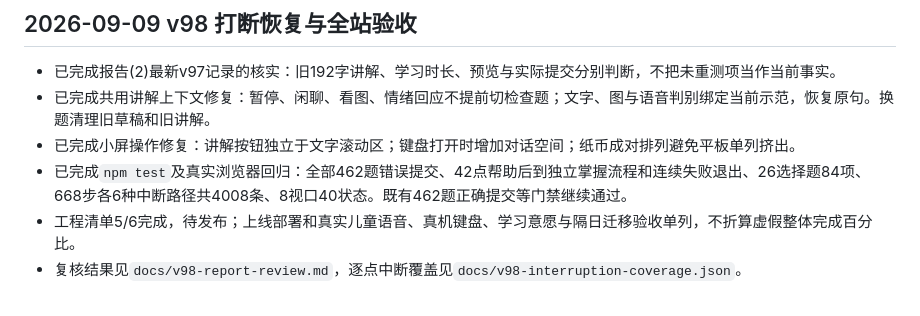
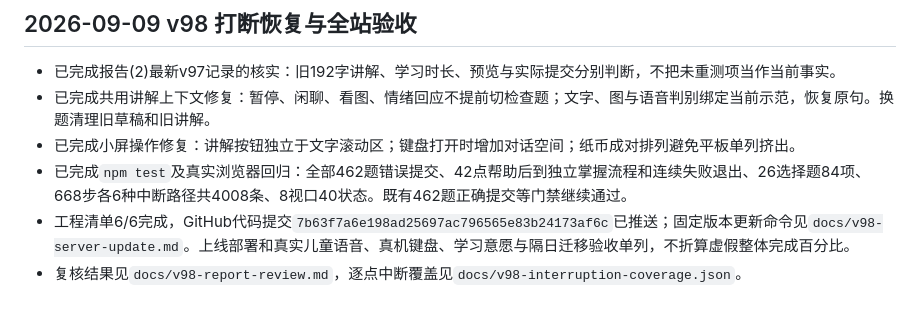
Before and after one commit to sun8619/AI-02, a Markdown page: docs/lezhi-overall-task-list.md, the part around the change. GitHub-like rendering.

Commit message:
Document verified v98 release and pinned server update

```diff
--- a/docs/lezhi-overall-task-list.md
+++ b/docs/lezhi-overall-task-list.md
@@ -374,5 +374,5 @@
 - 已完成共用讲解上下文修复：暂停、闲聊、看图、情绪回应不提前切检查题；文字、图与语音判别绑定当前示范，恢复原句。换题清理旧草稿和旧讲解。
 - 已完成小屏操作修复：讲解按钮独立于文字滚动区；键盘打开时增加对话空间；纸币成对排列避免平板单列挤出。
 - 已完成`npm test`及真实浏览器回归：全部462题错误提交、42点帮助后到独立掌握流程和连续失败退出、26选择题84项、668步各6种中断路径共4008条、8视口40状态。既有462题正确提交等门禁继续通过。
-- 工程清单5/6完成，待发布；上线部署和真实儿童语音、真机键盘、学习意愿与隔日迁移验收单列，不折算虚假整体完成百分比。
+- 工程清单6/6完成，GitHub代码提交`7b63f7a6e198ad25697ac796565e83b24173af6c`已推送；固定版本更新命令见`docs/v98-server-update.md`。上线部署和真实儿童语音、真机键盘、学习意愿与隔日迁移验收单列，不折算虚假整体完成百分比。
 - 复核结果见`docs/v98-report-review.md`，逐点中断覆盖见`docs/v98-interruption-coverage.json`。
```
Also changed, not shown: docs/v98-report-review.md (+1 -1 lines), docs/v98-server-update.md (added, +29 -0 lines).
